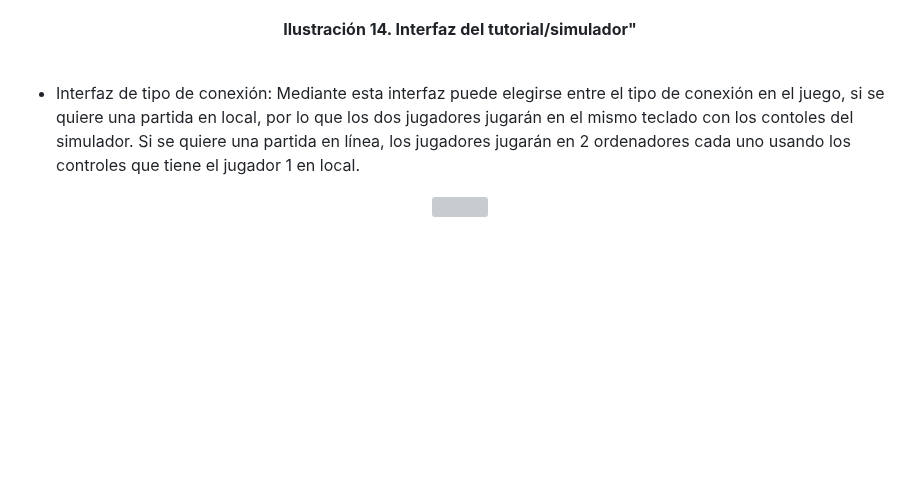
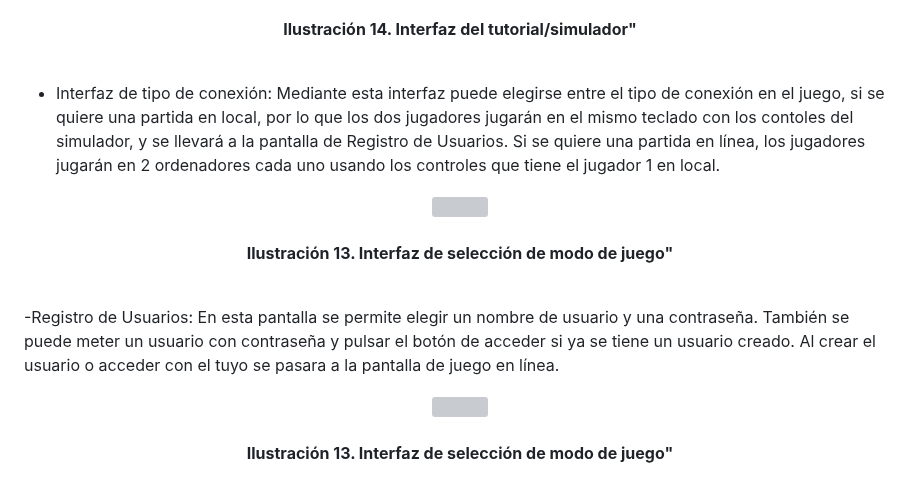
Before and after one commit to SergioJesusGonzalezCastilla/Juegos-en-Red, a Markdown page: README.md, the part around one of its changes. Rendered like a GitHub page; blank space fills up the shorter version; grey boxes are pictures that could not be loaded.

Commit message:
Actualización información

```diff
--- a/README.md
+++ b/README.md
@@ -353,7 +353,21 @@ En este apartado, se va a dejar evidencia de los bocetos iniciales de la interfa
       <br><br>
 </p>
 
-- Interfaz de tipo de conexión: Mediante esta interfaz puede elegirse entre el tipo de conexión en el juego, si se quiere una partida en local, por lo que los dos jugadores jugarán en el mismo teclado con los contoles del simulador. Si se quiere una partida en línea, los jugadores jugarán en 2 ordenadores cada uno usando los controles que tiene el jugador 1 en local.
+- Interfaz de tipo de conexión: Mediante esta interfaz puede elegirse entre el tipo de conexión en el juego, si se quiere una partida en local, por lo que los dos jugadores jugarán en el mismo teclado con los contoles del simulador, y se llevará a la pantalla de Registro de Usuarios. Si se quiere una partida en línea, los jugadores jugarán en 2 ordenadores cada uno usando los controles que tiene el jugador 1 en local.
 
 <p align="center">
       <img src="https://github.com/SergioJesusGonzalezCastilla/Juegos-en-Red/blob/main/Archivos README/OnlineF.png">
+      <br><br>
+      <b>Ilustración 13. Interfaz de selección de modo de juego"</b>
+      <br><br>
+</p>
+
+-Registro de Usuarios: En esta pantalla se permite elegir un nombre de usuario y una contraseña. También se puede meter un usuario con contraseña y pulsar el botón de acceder si ya se tiene un usuario creado. Al crear el usuario o acceder con el tuyo se pasara a la pantalla de juego en línea.
+
+<p align="center">
+      <img src="https://github.com/SergioJesusGonzalezCastilla/Juegos-en-Red/blob/main/Archivos README/RegistroUsuarios.png">
+      <br><br>
+      <b>Ilustración 13. Interfaz de selección de modo de juego"</b>
+      <br><br>
+</p>
+
```
Also changed, not shown: other parts of README.md (+4 -0 lines).
